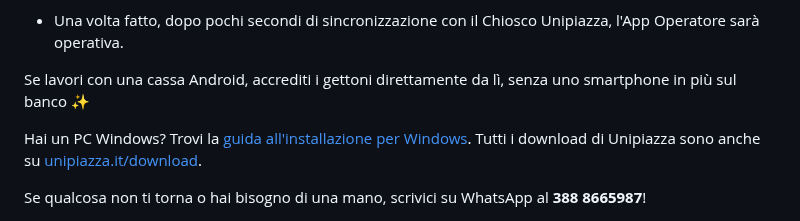
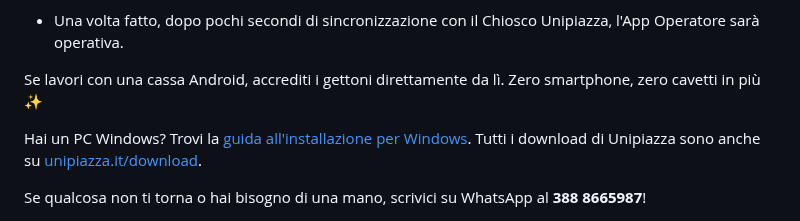
Before and after one commit to unipiazza/unipiazza-kb, a Markdown page: articles/11-integrazioni/come-installare-l-app-operatore-unipiazza-sul-tuo-dispositivo-android.md, the part around the change. GitHub-like rendering.

```diff
--- a/articles/11-integrazioni/come-installare-l-app-operatore-unipiazza-sul-tuo-dispositivo-android.md
+++ b/articles/11-integrazioni/come-installare-l-app-operatore-unipiazza-sul-tuo-dispositivo-android.md
@@ -47,7 +47,7 @@ Se il browser ti mostra un avviso di file non sicuro, clicca su **"Scarica file
 -   Una volta fatto, dopo pochi secondi di sincronizzazione con il Chiosco Unipiazza, l'App Operatore sarà operativa.
 
 
-Se lavori con una cassa Android, accrediti i gettoni direttamente da lì, senza uno smartphone in più sul banco ✨
+Se lavori con una cassa Android, accrediti i gettoni direttamente da lì. Zero smartphone, zero cavetti in più ✨
 
 Hai un PC Windows? Trovi la [guida all'installazione per Windows](https://supporto.unipiazza.it/it/articles/48423-come-installare-l-app-unipiazza-sul-tuo-pc-windows). Tutti i download di Unipiazza sono anche su [unipiazza.it/download](https://unipiazza.it/download/).
 
```
Also changed, not shown: AGENTS.md (added, +7 -0 lines), assets/volantino1.jpg (added), assets/volantino2.jpg (added), assets/volantino3.jpg (added).
